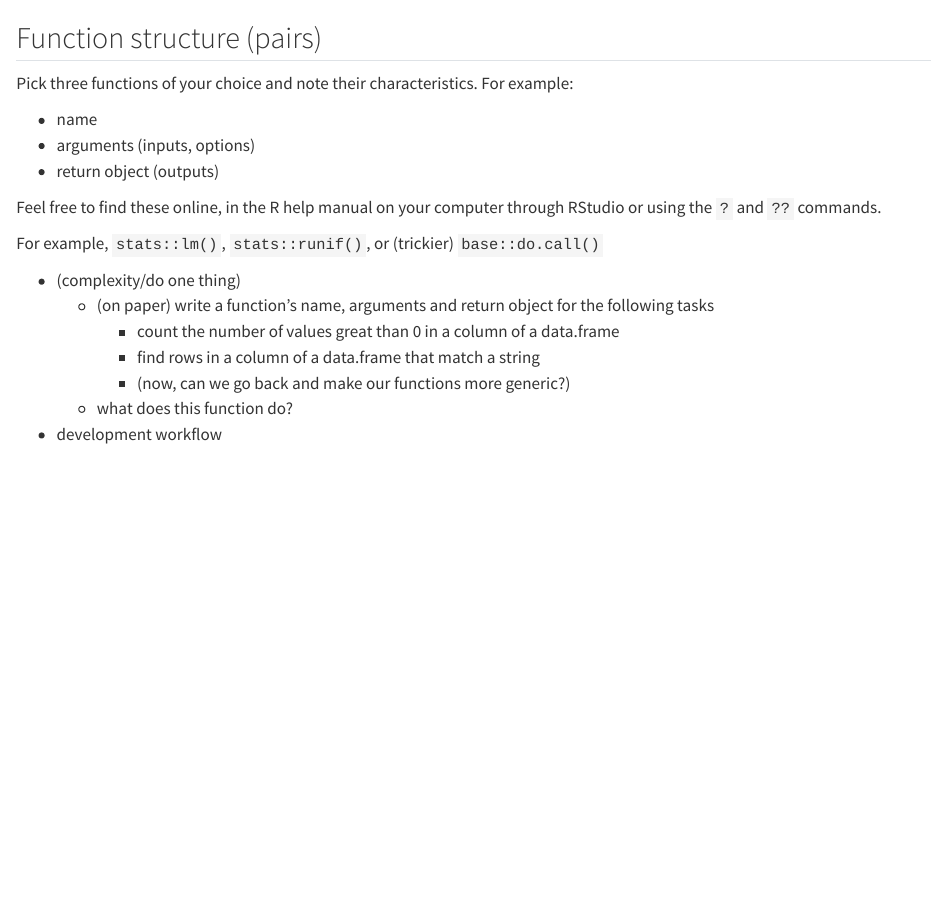
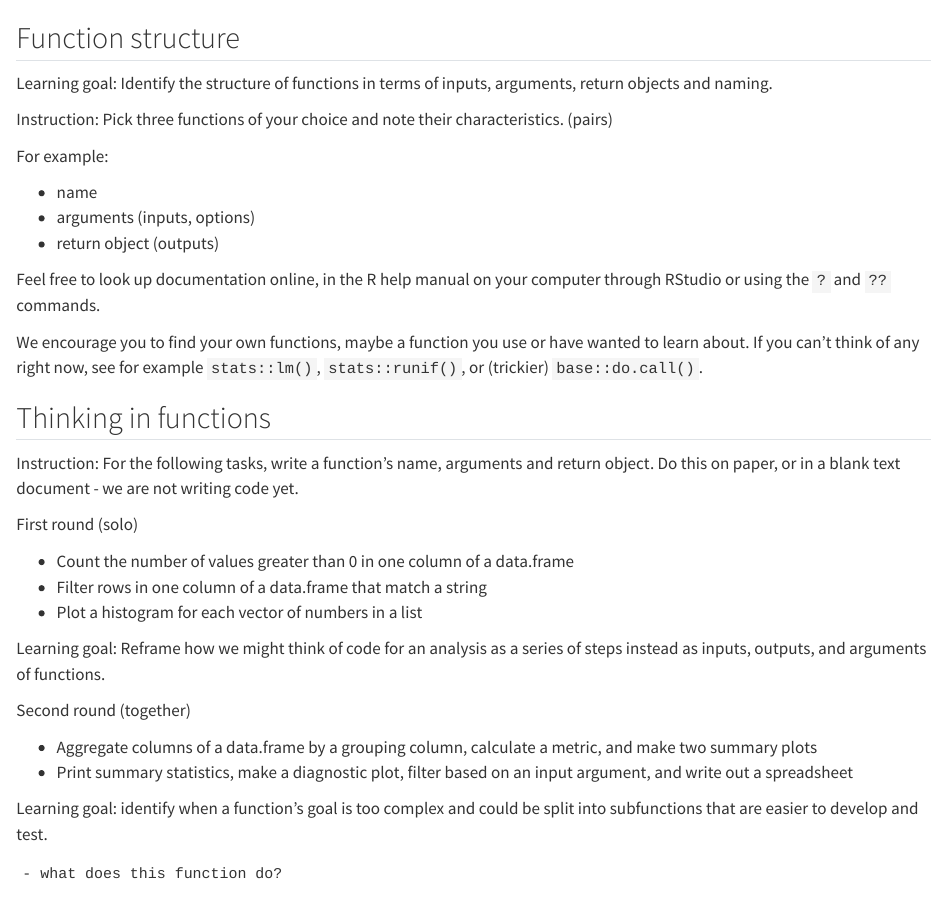
Before and after one commit to robitalec/2023-CSEE-reproducible-workflows-workshop, a Quarto document (exercises/functions.qmd): the page in a window 1100 px wide, from 60 px down. Rendered offline with R 4.5, knitr and Pandoc in place of Quarto, with nearby package versions.

Commit message:
thinking in functions

```diff
--- a/exercises/functions.qmd
+++ b/exercises/functions.qmd
@@ -1,23 +1,43 @@
 # Exercises: Functions
 
-## Function structure (pairs)
+## Function structure
 
-Pick three functions of your choice and note their characteristics. For example:
+Learning goal: Identify the structure of functions in terms of inputs, arguments, return objects and naming.
+
+Instruction: Pick three functions of your choice and note their characteristics. (pairs)
+
+For example:
 
 - name
 - arguments (inputs, options)
 - return object (outputs)
 
-Feel free to find these online, in the R help manual on your computer through RStudio or using the `?` and `??` commands.
+Feel free to look up documentation online, in the R help manual on your computer through RStudio or using the `?` and `??` commands.
 
-For example, `stats::lm()`, `stats::runif()`, or (trickier) `base::do.call()`
+We encourage you to find your own functions, maybe a function you use or have wanted to learn about. If you can't think of any right now, see for example `stats::lm()`, `stats::runif()`, or (trickier) `base::do.call()`.
 
 
-- (complexity/do one thing)
-    - (on paper) write a function's name, arguments and return object for the following tasks
-        - count the number of values great than 0 in a column of a data.frame
-        - find rows in a column of a data.frame that match a string
-        - (now, can we go back and make our functions more generic?)
+## Thinking in functions
+
+Instruction: For the following tasks, write a function's name, arguments and return object. Do this on paper, or in a blank text document - we are not writing code yet.
+
+First round (solo)
+
+- Count the number of values greater than 0 in one column of a data.frame
+- Filter rows in one column of a data.frame that match a string
+- Plot a histogram for each vector of numbers in a list
+
+Learning goal: Reframe how we might think of code for an analysis as a series of steps instead as inputs, outputs, and arguments of functions.
+
+Second round (together)
+
+- Aggregate columns of a data.frame by a grouping column, calculate a metric, and make two summary plots
+- Print summary statistics, make a diagnostic plot, filter based on an input argument, and write out a spreadsheet
+
+Learning goal: identify when a function's goal is too complex and could be split into subfunctions that are easier to develop and test.
+
+
+
     - what does this function do?
 - development workflow
     - write a function script
```
